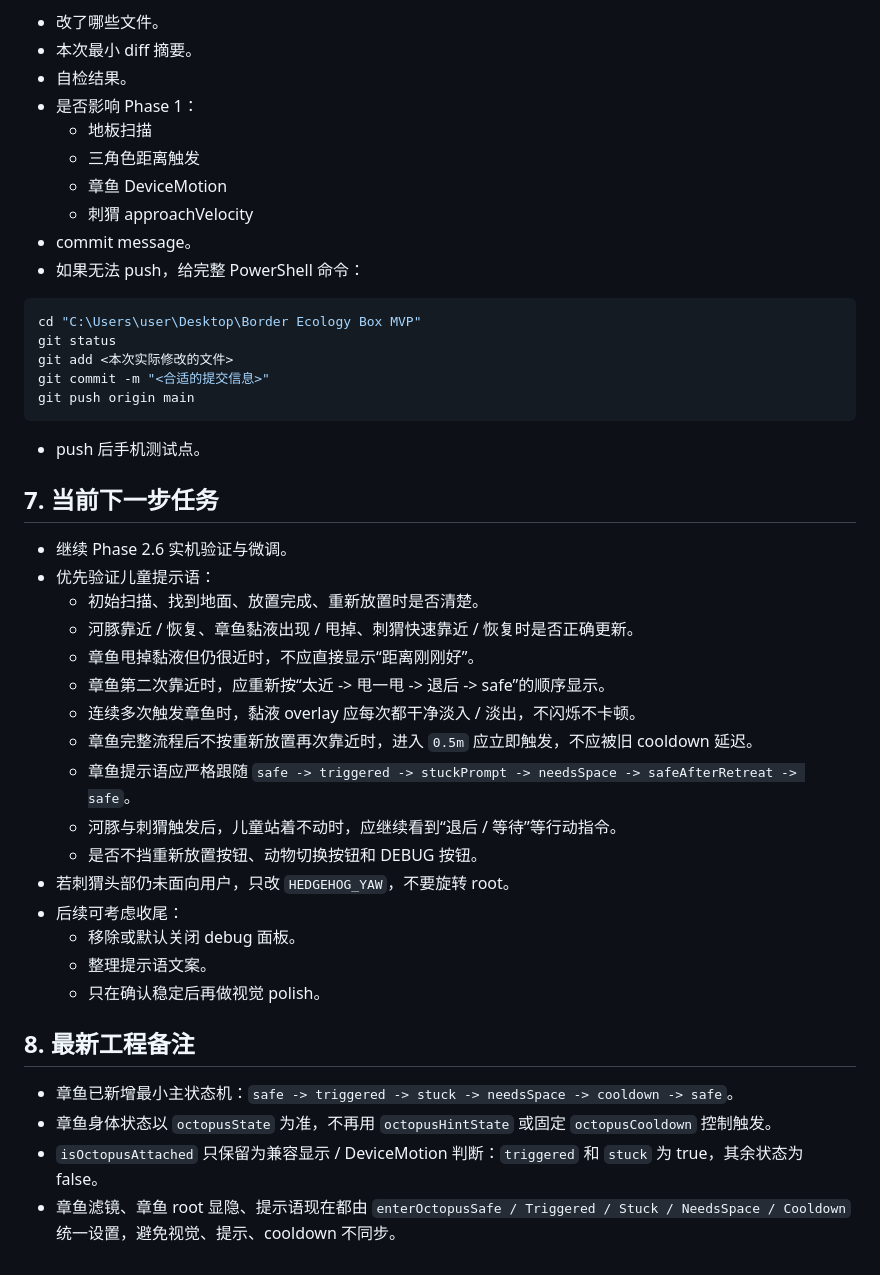
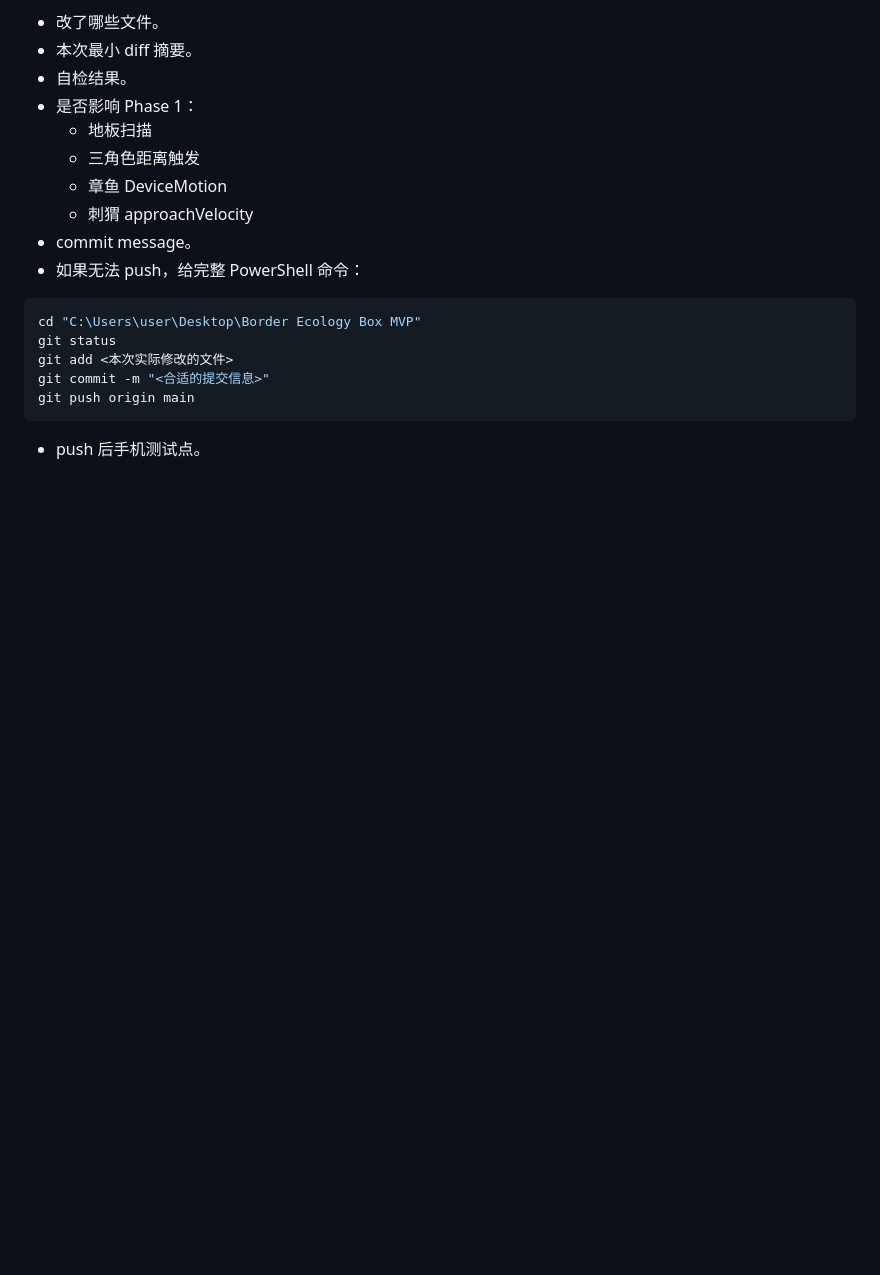
Before and after one commit to kimu0908/ecology-box, a Markdown page: engineering_state.md, the part around one of its changes. GitHub-like rendering; blank space fills up the shorter version.

````diff
--- a/engineering_state.md
+++ b/engineering_state.md
@@ -108,29 +138,3 @@ git push origin main
 ```
 
 - push 后手机测试点。
-
-## 7. 当前下一步任务
-
-- 继续 Phase 2.6 实机验证与微调。
-- 优先验证儿童提示语：
-  - 初始扫描、找到地面、放置完成、重新放置时是否清楚。
-  - 河豚靠近 / 恢复、章鱼黏液出现 / 甩掉、刺猬快速靠近 / 恢复时是否正确更新。
-  - 章鱼甩掉黏液但仍很近时，不应直接显示“距离刚刚好”。
-  - 章鱼第二次靠近时，应重新按“太近 -> 甩一甩 -> 退后 -> safe”的顺序显示。
-  - 连续多次触发章鱼时，黏液 overlay 应每次都干净淡入 / 淡出，不闪烁不卡顿。
-  - 章鱼完整流程后不按重新放置再次靠近时，进入 `0.5m` 应立即触发，不应被旧 cooldown 延迟。
-  - 章鱼提示语应严格跟随 `safe -> triggered -> stuckPrompt -> needsSpace -> safeAfterRetreat -> safe`。
-  - 河豚与刺猬触发后，儿童站着不动时，应继续看到“退后 / 等待”等行动指令。
-  - 是否不挡重新放置按钮、动物切换按钮和 DEBUG 按钮。
-- 若刺猬头部仍未面向用户，只改 `HEDGEHOG_YAW`，不要旋转 root。
-- 后续可考虑收尾：
-  - 移除或默认关闭 debug 面板。
-  - 整理提示语文案。
-  - 只在确认稳定后再做视觉 polish。
-
-## 8. 最新工程备注
-
-- 章鱼已新增最小主状态机：`safe -> triggered -> stuck -> needsSpace -> cooldown -> safe`。
-- 章鱼身体状态以 `octopusState` 为准，不再用 `octopusHintState` 或固定 `octopusCooldown` 控制触发。
-- `isOctopusAttached` 只保留为兼容显示 / DeviceMotion 判断：`triggered` 和 `stuck` 为 true，其余状态为 false。
-- 章鱼滤镜、章鱼 root 显隐、提示语现在都由 `enterOctopusSafe / Triggered / Stuck / NeedsSpace / Cooldown` 统一设置，避免视觉、提示、cooldown 不同步。
````
Also changed, not shown: other parts of engineering_state.md (+80 -50 lines).
